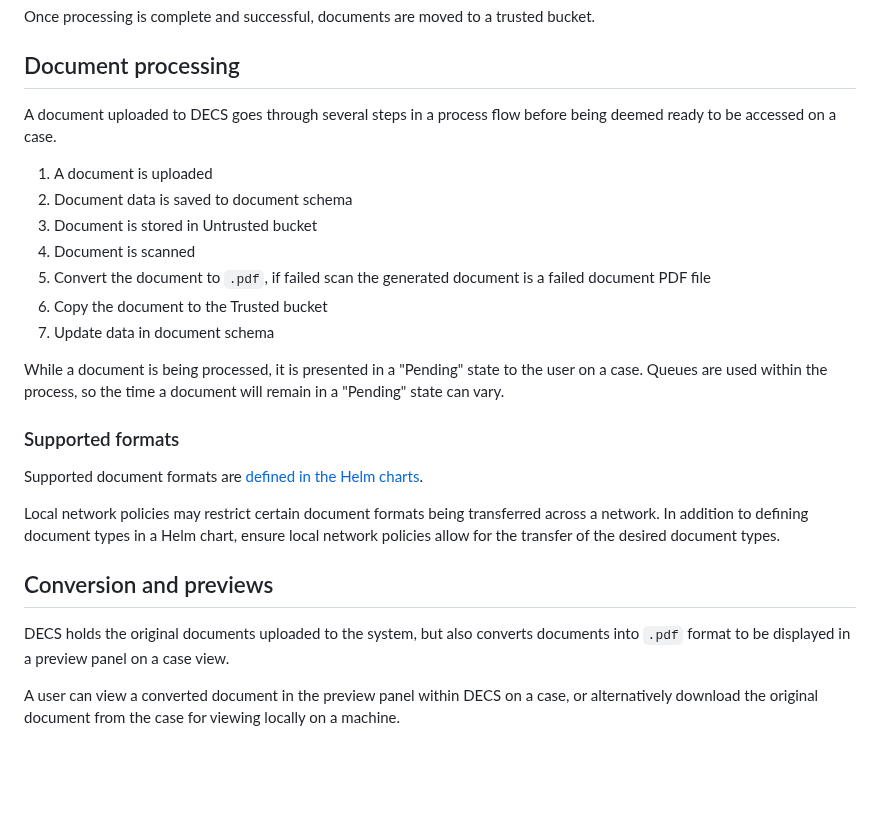
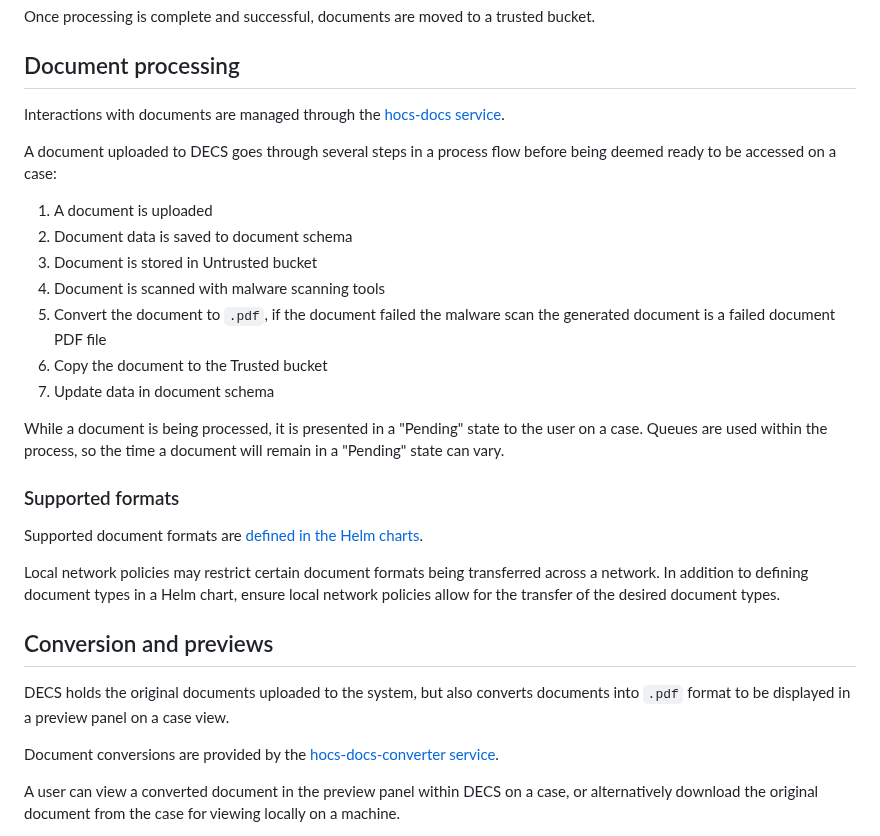
Before and after one commit to UKHomeOffice/hocs, a Markdown page: documentation/documents.md, the part around the change. Drawn GitHub-style; blank space fills up the shorter version.

Commit message:
Added notes to processing and links to repos

```diff
--- a/documentation/documents.md
+++ b/documentation/documents.md
@@ -41,17 +41,20 @@ Documents are stored in S3 buckets. Documents uploaded to the system are first p
 Once processing is complete and successful, documents are moved to a trusted bucket.
 
 ## Document processing
-A document uploaded to DECS goes through several steps in a process flow before being deemed ready to be accessed on a case.
+Interactions with documents are managed through the [hocs-docs service](https://github.com/UKHomeOffice/hocs-docs).
+
+A document uploaded to DECS goes through several steps in a process flow before being deemed ready to be accessed on a case:
 
 1. A document is uploaded
 2. Document data is saved to document schema
 3. Document is stored in Untrusted bucket
-4. Document is scanned
-5. Convert the document to `.pdf`, if failed scan the generated document is a failed document PDF file
+4. Document is scanned with malware scanning tools
+5. Convert the document to `.pdf`, if the document failed the malware scan the generated document is a failed document PDF file
 6. Copy the document to the Trusted bucket
 7. Update data in document schema
 
 While a document is being processed, it is presented in a "Pending" state to the user on a case. Queues are used within the process, so the time a document will remain in a "Pending" state can vary.
+
 
 ### Supported formats
 Supported document formats are [defined in the Helm charts](https://github.com/UKHomeOffice/hocs-helm-charts/blob/main/charts/hocs-frontend/values.yaml#L25).
@@ -61,6 +64,8 @@ Local network policies may restrict certain document formats being transferred a
 ## Conversion and previews
 DECS holds the original documents uploaded to the system, but also converts documents into `.pdf` format to be displayed in a preview panel on a case view.
 
+Document conversions are provided by the [hocs-docs-converter service](https://github.com/UKHomeOffice/hocs-docs-converter).
+
 A user can view a converted document in the preview panel within DECS on a case, or alternatively download the original document from the case for viewing locally on a machine.
 
 In some cases, the user experience may be better when downloading the original document and viewing locally on a machine. This is due to limitations in what types of documents can be reasonably converted to `.pdf` format.
```
